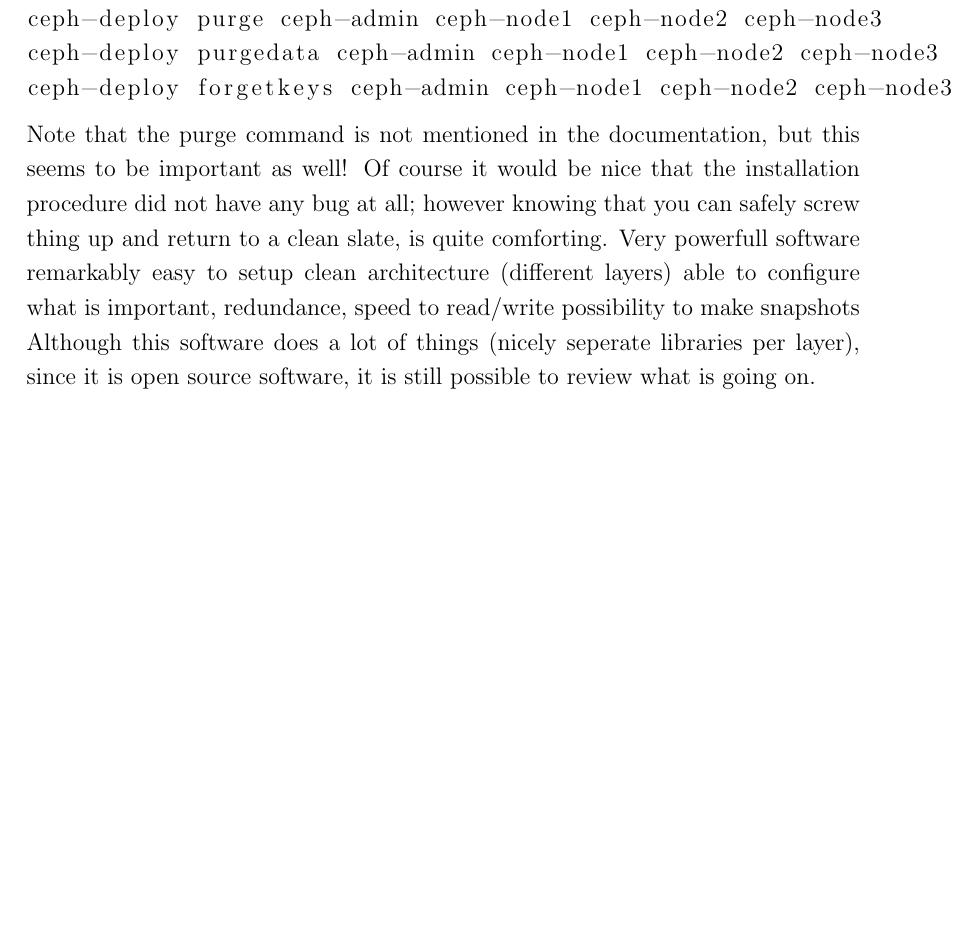
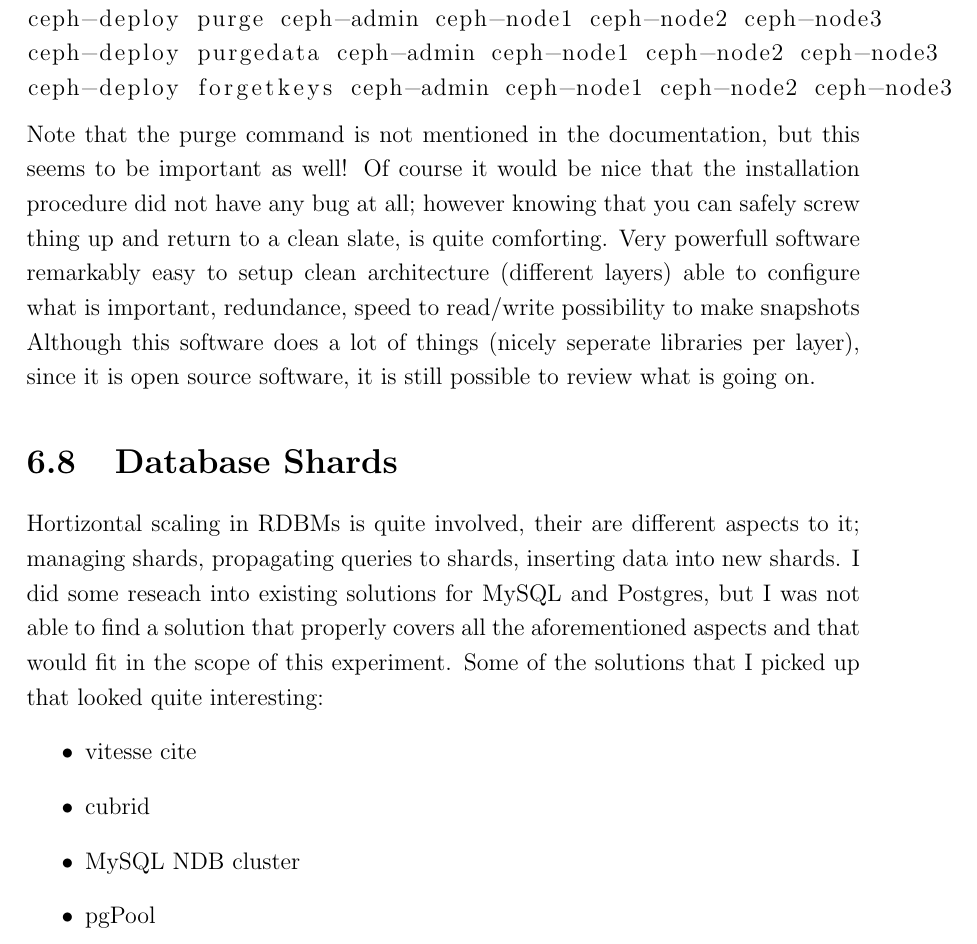
Before and after one commit to plibin-vub/OSSEC-mini-project, a LaTeX document (mini-project.tex): part of page 45 of 50, cut so that both start at the same text, the shorter picture padded with empty space. Compiled offline with pdfLaTeX.

Commit message:
part about shards

```diff
--- a/mini-project.tex
+++ b/mini-project.tex
@@ -1562,6 +1562,22 @@ Although this software does a lot of things (nicely seperate libraries
 per layer), since it is open source software, it is still possible to
 review what is going on.
 
+\section{Database Shards}
+Hortizontal scaling in RDBMs is quite involved, their are different
+aspects to it; managing shards, propagating queries to shards,
+inserting data into new shards.
+I did some reseach into existing solutions for MySQL and Postgres, but
+I was not able to find a solution that properly covers all the
+aforementioned aspects and that would fit in the scope of this
+experiment.
+Some of the solutions that I picked up that looked quite interesting:
+\begin{itemize}
+\item vitesse cite
+\item cubrid
+\item MySQL NDB cluster
+\item pgPool
+\end{itemize}
+
 \chapter{Creating a `Wikpedia clone' cluster}
 interesting hints to improve performance: Tarreau:2006 article: p
 17-18 (printed)
```
